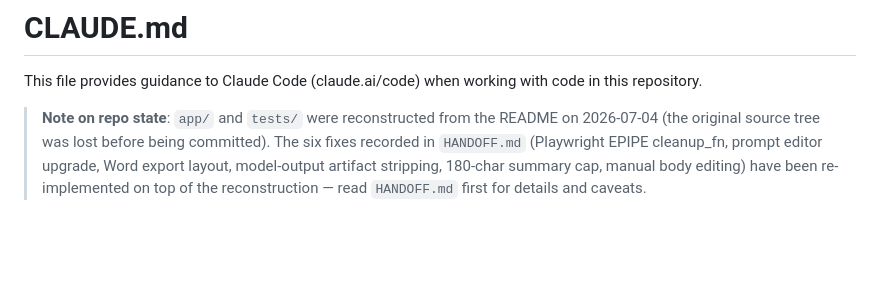
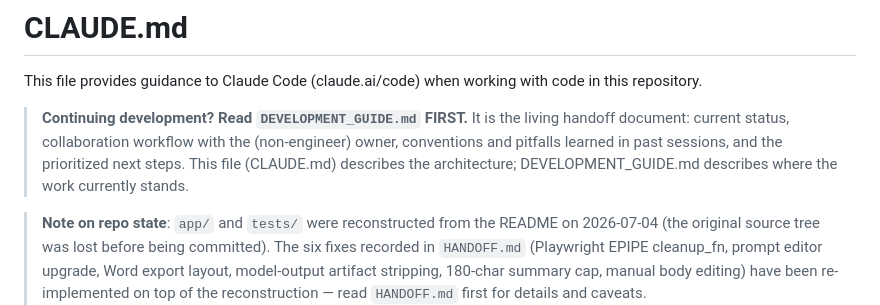
Before and after one commit to hosanna0813-sys/-news-sentiment, a Markdown page: news_sentiment_desktop_v4/CLAUDE.md, the part around the change. Rendered like a GitHub page; blank space fills up the shorter version.

```diff
--- a/news_sentiment_desktop_v4/CLAUDE.md
+++ b/news_sentiment_desktop_v4/CLAUDE.md
@@ -1,6 +1,11 @@
 # CLAUDE.md
 
 This file provides guidance to Claude Code (claude.ai/code) when working with code in this repository.
+
+> **Continuing development? Read `DEVELOPMENT_GUIDE.md` FIRST.** It is the living handoff
+> document: current status, collaboration workflow with the (non-engineer) owner, conventions
+> and pitfalls learned in past sessions, and the prioritized next steps. This file (CLAUDE.md)
+> describes the architecture; DEVELOPMENT_GUIDE.md describes where the work currently stands.
 
 > **Note on repo state**: `app/` and `tests/` were reconstructed from the README on 2026-07-04
 > (the original source tree was lost before being committed). The six fixes recorded in
```
Also changed, not shown: news_sentiment_desktop_v4/DEVELOPMENT_GUIDE.md (added, +116 -0 lines).
